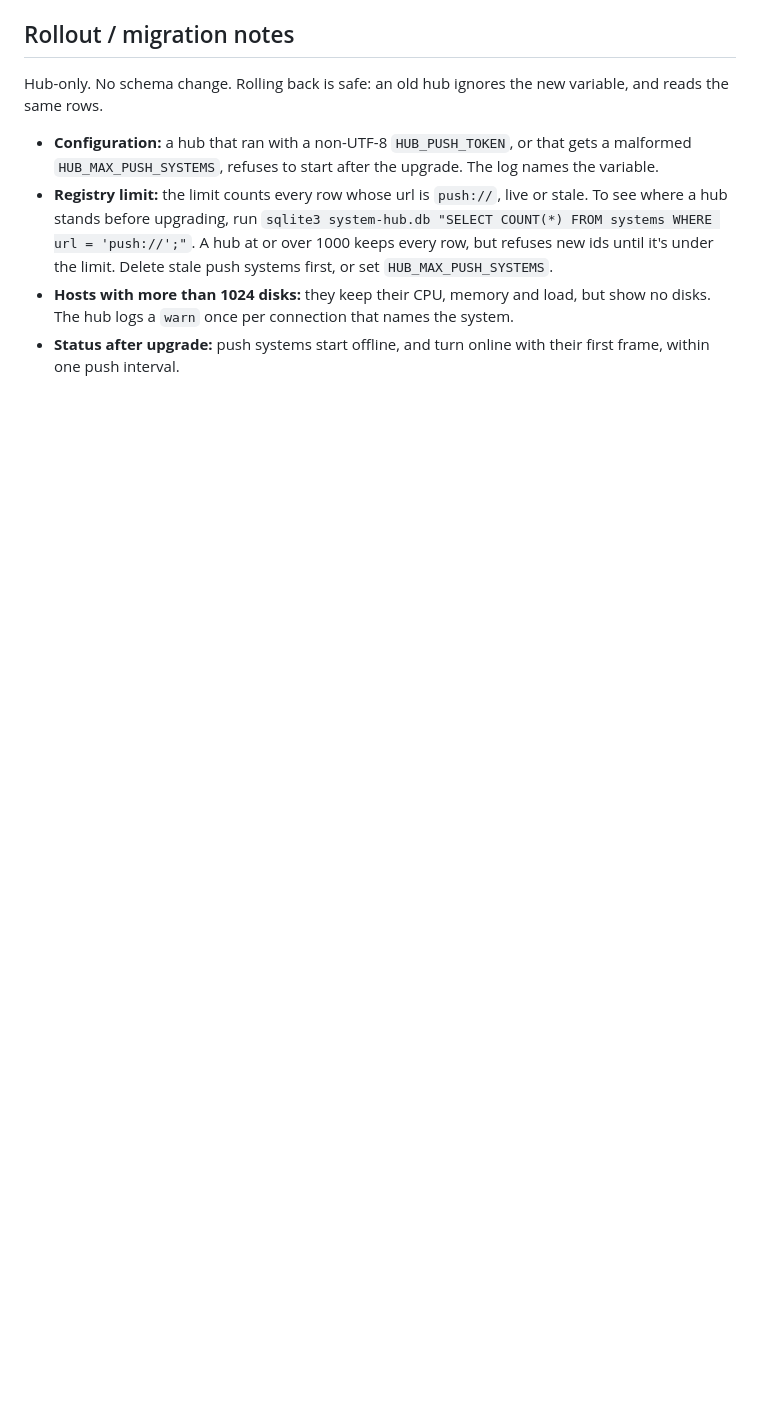
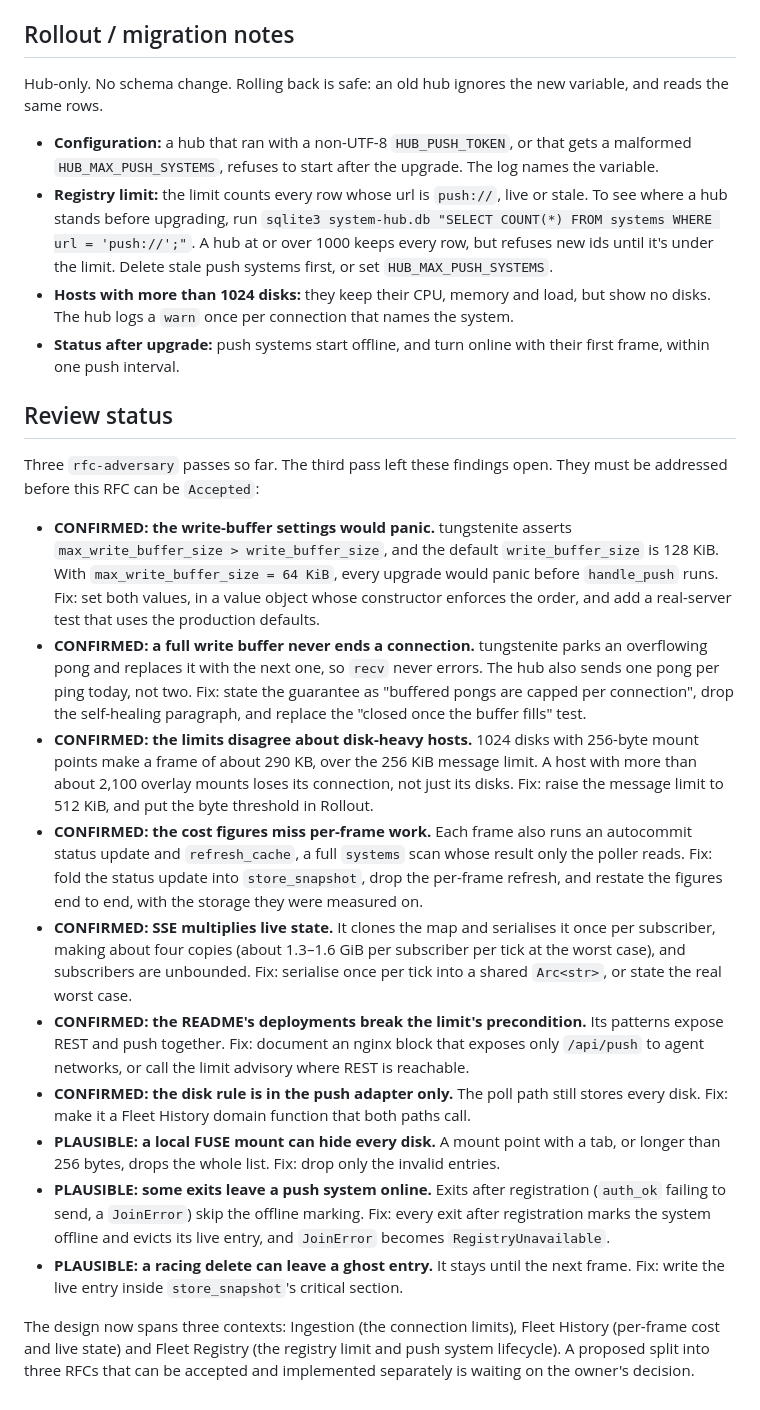
Before and after one commit to pietrangelo/monitoring-agent, a Markdown page: rfcs/0006-push-resource-limits.md, the part around the change. Drawn GitHub-style; blank space fills up the shorter version.

Commit message:
docs: Record RFC 0006's third rfc-adversary pass
Seven CONFIRMED and three PLAUSIBLE findings, each with its fix, go
into a Review status section so the RFC stays Draft with its open
findings written down. The most serious: the proposed 64 KiB
max_write_buffer_size is below tungstenite's default 128 KiB
write_buffer_size, which its config assertion rejects, so every push
upgrade would panic.

The section also notes that the design now spans three bounded
contexts, and that a split into three RFCs awaits the owner's
decision.

Co-Authored-By: Claude Opus 5.5 <noreply@anthropic.com>
Claude-Session: https://claude.ai/code/session_01Q1fxwzKptdAqWuojSizp2c

```diff
--- a/rfcs/0006-push-resource-limits.md
+++ b/rfcs/0006-push-resource-limits.md
@@ -452,3 +452,49 @@ reads the same rows.
   disks. The hub logs a `warn` once per connection that names the system.
 - **Status after upgrade:** push systems start offline, and turn online with their first
   frame, within one push interval.
+
+## Review status
+
+Three `rfc-adversary` passes so far. The third pass left these findings open. They must be
+addressed before this RFC can be `Accepted`:
+
+- **CONFIRMED: the write-buffer settings would panic.** tungstenite asserts
+  `max_write_buffer_size > write_buffer_size`, and the default `write_buffer_size` is 128 KiB.
+  With `max_write_buffer_size = 64 KiB`, every upgrade would panic before `handle_push` runs.
+  Fix: set both values, in a value object whose constructor enforces the order, and add a
+  real-server test that uses the production defaults.
+- **CONFIRMED: a full write buffer never ends a connection.** tungstenite parks an overflowing
+  pong and replaces it with the next one, so `recv` never errors. The hub also sends one pong
+  per ping today, not two. Fix: state the guarantee as "buffered pongs are capped per
+  connection", drop the self-healing paragraph, and replace the "closed once the buffer fills"
+  test.
+- **CONFIRMED: the limits disagree about disk-heavy hosts.** 1024 disks with 256-byte mount
+  points make a frame of about 290 KB, over the 256 KiB message limit. A host with more than
+  about 2,100 overlay mounts loses its connection, not just its disks. Fix: raise the message
+  limit to 512 KiB, and put the byte threshold in Rollout.
+- **CONFIRMED: the cost figures miss per-frame work.** Each frame also runs an autocommit
+  status update and `refresh_cache`, a full `systems` scan whose result only the poller reads.
+  Fix: fold the status update into `store_snapshot`, drop the per-frame refresh, and restate
+  the figures end to end, with the storage they were measured on.
+- **CONFIRMED: SSE multiplies live state.** It clones the map and serialises it once per
+  subscriber, making about four copies (about 1.3–1.6 GiB per subscriber per tick at the worst
+  case), and subscribers are unbounded. Fix: serialise once per tick into a shared `Arc<str>`,
+  or state the real worst case.
+- **CONFIRMED: the README's deployments break the limit's precondition.** Its patterns expose
+  REST and push together. Fix: document an nginx block that exposes only `/api/push` to agent
+  networks, or call the limit advisory where REST is reachable.
+- **CONFIRMED: the disk rule is in the push adapter only.** The poll path still stores every
+  disk. Fix: make it a Fleet History domain function that both paths call.
+- **PLAUSIBLE: a local FUSE mount can hide every disk.** A mount point with a tab, or longer
+  than 256 bytes, drops the whole list. Fix: drop only the invalid entries.
+- **PLAUSIBLE: some exits leave a push system online.** Exits after registration (`auth_ok`
+  failing to send, a `JoinError`) skip the offline marking. Fix: every exit after registration
+  marks the system offline and evicts its live entry, and `JoinError` becomes
+  `RegistryUnavailable`.
+- **PLAUSIBLE: a racing delete can leave a ghost entry.** It stays until the next frame. Fix:
+  write the live entry inside `store_snapshot`'s critical section.
+
+The design now spans three contexts: Ingestion (the connection limits), Fleet History (per-frame
+cost and live state) and Fleet Registry (the registry limit and push system lifecycle). A
+proposed split into three RFCs that can be accepted and implemented separately is waiting on
+the owner's decision.
```
